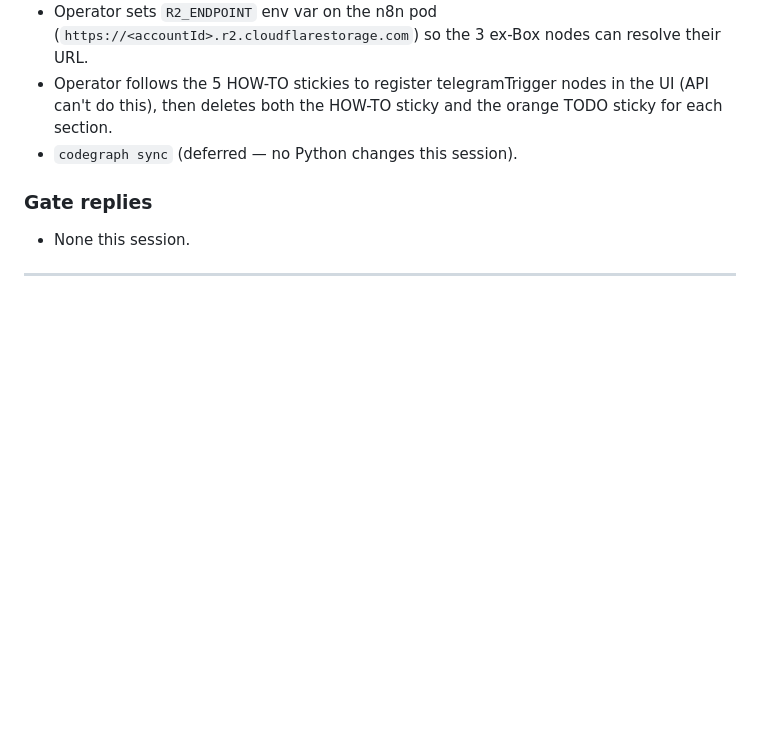
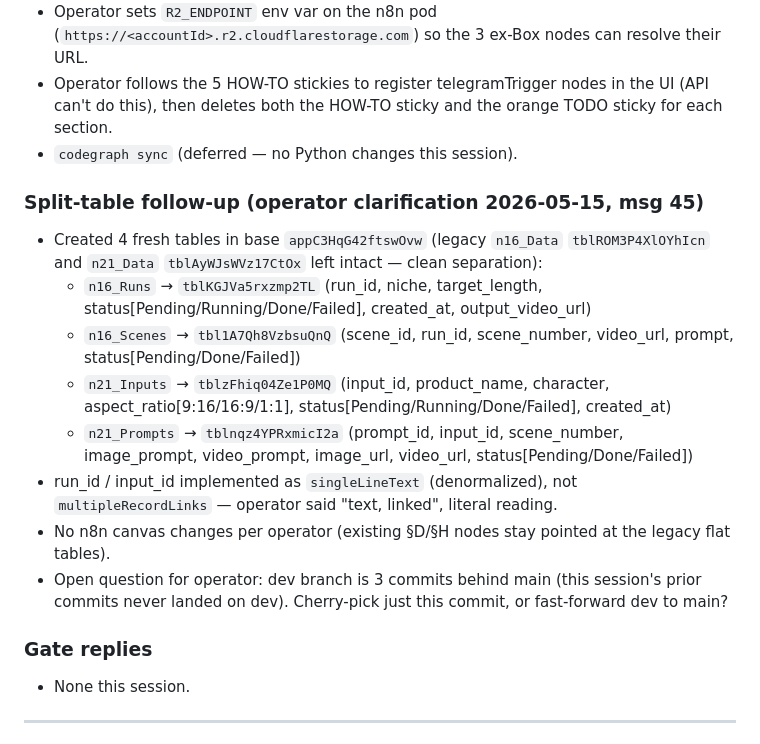
Before and after one commit to 1veso/CONTENT_AUTOMATION_PIPELINE, a Markdown page: shared/memory/convo_log_primary.md, the part around the change. GitHub-like rendering; blank space fills up the shorter version.

```diff
--- a/shared/memory/convo_log_primary.md
+++ b/shared/memory/convo_log_primary.md
@@ -47,6 +47,16 @@ Rolling handoff log for the primary agent. New sessions prepend above older ones
 - Operator sets `R2_ENDPOINT` env var on the n8n pod (`https://<accountId>.r2.cloudflarestorage.com`) so the 3 ex-Box nodes can resolve their URL.
 - Operator follows the 5 HOW-TO stickies to register telegramTrigger nodes in the UI (API can't do this), then deletes both the HOW-TO sticky and the orange TODO sticky for each section.
 - `codegraph sync` (deferred — no Python changes this session).
+
+### Split-table follow-up (operator clarification 2026-05-15, msg 45)
+- Created 4 fresh tables in base `appC3HqG42ftswOvw` (legacy `n16_Data` `tblROM3P4XlOYhIcn` and `n21_Data` `tblAyWJsWVz17CtOx` left intact — clean separation):
+  - `n16_Runs` → `tblKGJVa5rxzmp2TL` (run_id, niche, target_length, status[Pending/Running/Done/Failed], created_at, output_video_url)
+  - `n16_Scenes` → `tbl1A7Qh8VzbsuQnQ` (scene_id, run_id, scene_number, video_url, prompt, status[Pending/Done/Failed])
+  - `n21_Inputs` → `tblzFhiq04Ze1P0MQ` (input_id, product_name, character, aspect_ratio[9:16/16:9/1:1], status[Pending/Running/Done/Failed], created_at)
+  - `n21_Prompts` → `tblnqz4YPRxmicI2a` (prompt_id, input_id, scene_number, image_prompt, video_prompt, image_url, video_url, status[Pending/Done/Failed])
+- run_id / input_id implemented as `singleLineText` (denormalized), not `multipleRecordLinks` — operator said "text, linked", literal reading.
+- No n8n canvas changes per operator (existing §D/§H nodes stay pointed at the legacy flat tables).
+- Open question for operator: dev branch is 3 commits behind main (this session's prior commits never landed on dev). Cherry-pick just this commit, or fast-forward dev to main?
 
 ### Gate replies
 - None this session.
```
